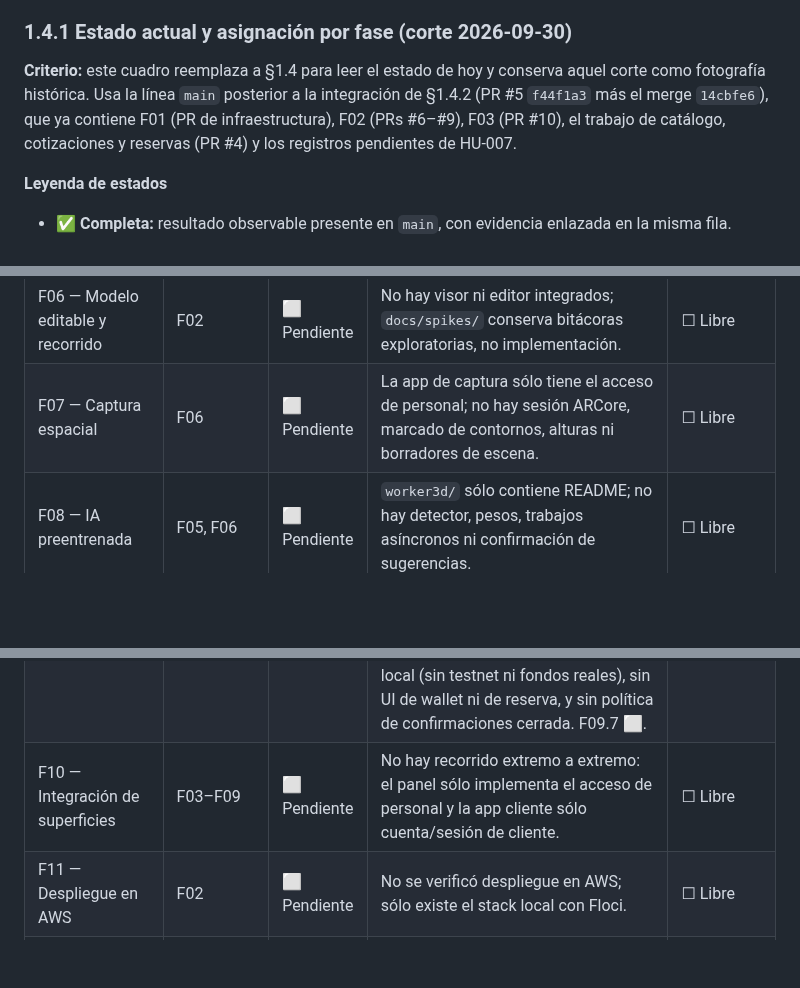
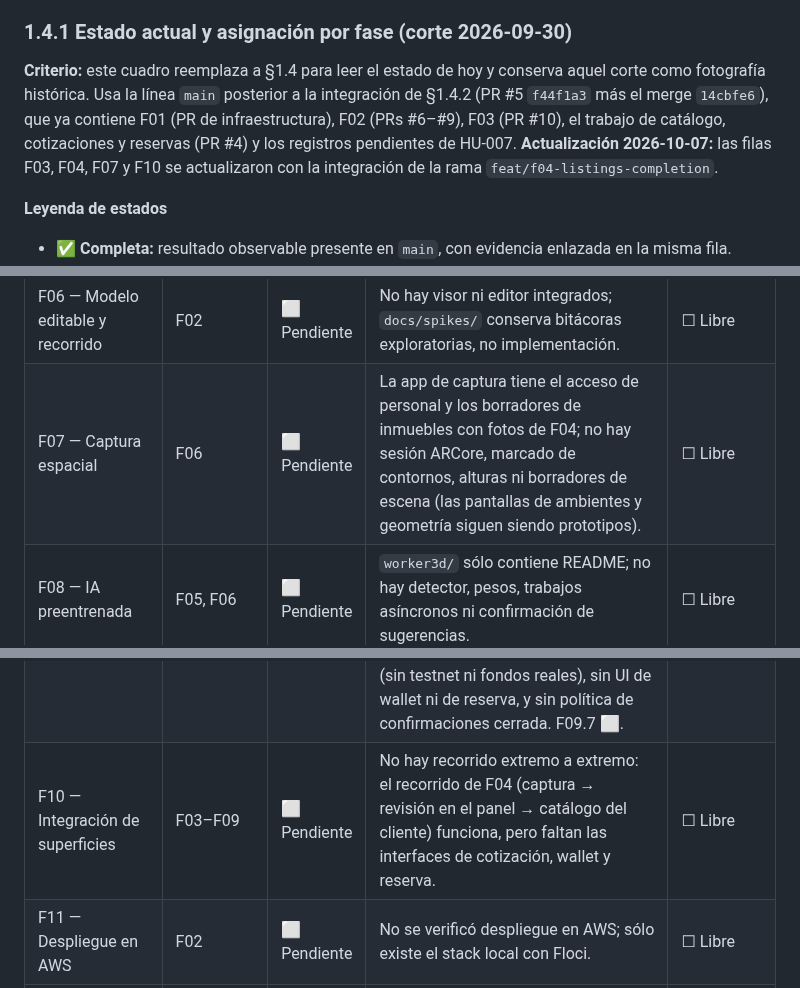
Before and after one commit to Fivoryu/sw1_pro_final_2026_2, a Markdown page: docs/plan-maestro-roomforge.md, 3 parts joined by grey strips. GitHub-like rendering; blank space fills up the shorter version.

```diff
--- a/docs/plan-maestro-roomforge.md
+++ b/docs/plan-maestro-roomforge.md
@@ -91,7 +91,7 @@ Esa evidencia cubre servicios de desarrollo, no API, panel, IA ni contratos. En
 
 ### 1.4.1 Estado actual y asignación por fase (corte 2026-09-30)
 
-**Criterio:** este cuadro reemplaza a §1.4 para leer el estado de hoy y conserva aquel corte como fotografía histórica. Usa la línea `main` posterior a la integración de §1.4.2 (PR #5 `f44f1a3` más el merge `14cbfe6`), que ya contiene F01 (PR de infraestructura), F02 (PRs #6–#9), F03 (PR #10), el trabajo de catálogo, cotizaciones y reservas (PR #4) y los registros pendientes de HU-007.
+**Criterio:** este cuadro reemplaza a §1.4 para leer el estado de hoy y conserva aquel corte como fotografía histórica. Usa la línea `main` posterior a la integración de §1.4.2 (PR #5 `f44f1a3` más el merge `14cbfe6`), que ya contiene F01 (PR de infraestructura), F02 (PRs #6–#9), F03 (PR #10), el trabajo de catálogo, cotizaciones y reservas (PR #4) y los registros pendientes de HU-007. **Actualización 2026-10-07:** las filas F03, F04, F07 y F10 se actualizaron con la integración de la rama `feat/f04-listings-completion`.
 
 **Leyenda de estados**
 
@@ -112,9 +112,9 @@ Esa evidencia cubre servicios de desarrollo, no API, panel, IA ni contratos. En
 | F05 — Mobiliario, precios y ofertas | F04 | 🟡 Parcial | F05.2–F05.4 ✅: aritmética `Decimal` exacta con dos decimales y `ROUND_HALF_UP`, `POST /api/v1/quotes` con snapshot inmutable, vencimiento a 15 minutos, invalidación por `offer_version` y límite de 10 solicitudes por IP por minuto. F05.1 🟡: `ListingExtra` con ID estable, nombre y precio, sin categoría, habitación, dimensiones/procedencia ni vínculo visual, y sin UI de selección. | ☐ Libre |
 | F06 — Modelo editable y recorrido | F02 | ⬜ Pendiente | No hay visor ni editor integrados; `docs/spikes/` conserva bitácoras exploratorias, no implementación. | ☐ Libre |
-| F07 — Captura espacial | F06 | ⬜ Pendiente | La app de captura sólo tiene el acceso de personal; no hay sesión ARCore, marcado de contornos, alturas ni borradores de escena. | ☐ Libre |
+| F07 — Captura espacial | F06 | ⬜ Pendiente | La app de captura tiene el acceso de personal y los borradores de inmuebles con fotos de F04; no hay sesión ARCore, marcado de contornos, alturas ni borradores de escena (las pantallas de ambientes y geometría siguen siendo prototipos). | ☐ Libre |
 | F08 — IA preentrenada | F05, F06 | ⬜ Pendiente | `worker3d/` sólo contiene README; no hay detector, pesos, trabajos asíncronos ni confirmación de sugerencias. | ☐ Libre |
 | F09 — Reservas y contrato inteligente | F05 | 🟡 Parcial | Módulo `reservations` con estados `pending`, `accepted`, `rejected`, `cancelled` y `expired`, plazo de decisión, clave de idempotencia, vencimiento, permiso EIP-712 y reconciliación de cadena; migraciones `0007`–`0011`; `contracts/` con `ReservationEscrow.sol`, `RoomForgeTestToken.sol` y pruebas Hardhat; wallet de cliente verificada con EIP-191. Límite: sólo Hardhat local (sin testnet ni fondos reales), sin UI de wallet ni de reserva, y sin política de confirmaciones cerrada. F09.7 ⬜. | ☐ Libre |
-| F10 — Integración de superficies | F03–F09 | ⬜ Pendiente | No hay recorrido extremo a extremo: el panel sólo implementa el acceso de personal y la app cliente sólo cuenta/sesión de cliente. | ☐ Libre |
+| F10 — Integración de superficies | F03–F09 | ⬜ Pendiente | No hay recorrido extremo a extremo: el recorrido de F04 (captura → revisión en el panel → catálogo del cliente) funciona, pero faltan las interfaces de cotización, wallet y reserva. | ☐ Libre |
 | F11 — Despliegue en AWS | F02 | ⬜ Pendiente | No se verificó despliegue en AWS; sólo existe el stack local con Floci. | ☐ Libre |
 | F12 — Calidad, seguridad y recuperación | transversal | 🟡 Parcial | CI con cuatro jobs en verde, suite backend más Flutter/panel, Pyright y Ruff sin diagnósticos nuevos frente a la línea base, y verificación real de la cadena de migraciones contra PostgreSQL. Límite: faltan pruebas integradas entre superficies, E2E de la trayectoria crítica, matriz de los siete criterios con mediciones y ensayo de fallos. | ☐ Libre |
 | F13 — Evidencia académica y entrega | F12 | 🟡 Parcial | `docs/avance/` registra seis historias con verificación técnica y mantiene los casos académicos pendientes visibles; CP-001 y CP-002 cuentan con evidencia en `docs/scrum/sprint-1/evidencia/`. Límite: sin guion de demostración, sin evidencia integral y sin inventario final de recursos. | ☐ Libre |
```
Also changed, not shown: other parts of docs/plan-maestro-roomforge.md (+4 -2 lines), AGENTS.md (+5 -4 lines), odd/tasks/f03-identity-agencies.md (+11 -0 lines).
